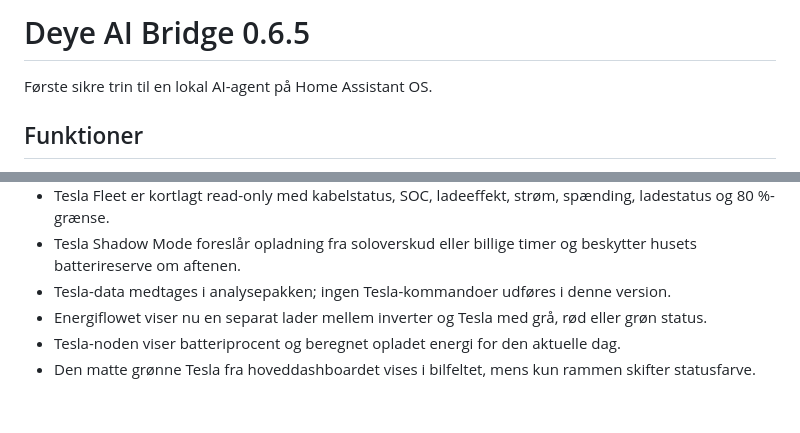
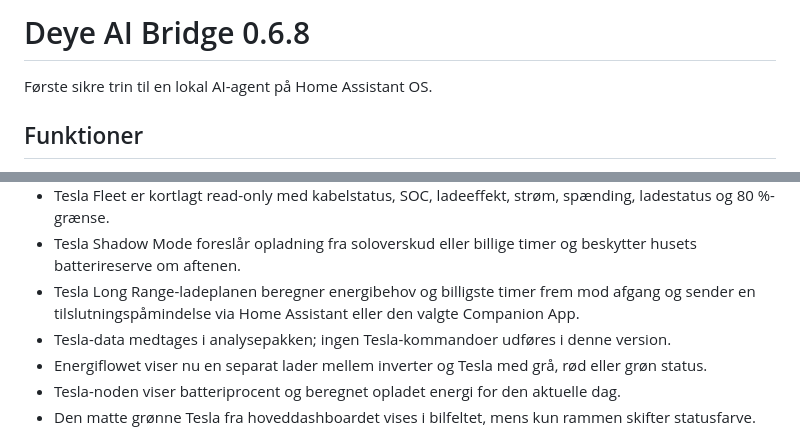
Before and after one commit to mfr170787-web/deye-ai-bridge, a Markdown page: deye_ai_bridge/README.md, 2 parts joined by grey strips. Rendered like a GitHub page; blank space fills up the shorter version.

Commit message:
Bump Deye AI Bridge to 0.6.8

```diff
--- a/deye_ai_bridge/README.md
+++ b/deye_ai_bridge/README.md
@@ -1,4 +1,4 @@
-# Deye AI Bridge 0.6.5
+# Deye AI Bridge 0.6.8
 
 Første sikre trin til en lokal AI-agent på Home Assistant OS.
 
@@ -20,6 +20,7 @@ Første sikre trin til en lokal AI-agent på Home Assistant OS.
 - Responsivt live-flow med animerede energiprikker for sol, net, batteri og hus.
 - Tesla Fleet er kortlagt read-only med kabelstatus, SOC, ladeeffekt, strøm, spænding, ladestatus og 80 %-grænse.
 - Tesla Shadow Mode foreslår opladning fra soloverskud eller billige timer og beskytter husets batterireserve om aftenen.
+- Tesla Long Range-ladeplanen beregner energibehov og billigste timer frem mod afgang og sender en tilslutningspåmindelse via Home Assistant eller den valgte Companion App.
 - Tesla-data medtages i analysepakken; ingen Tesla-kommandoer udføres i denne version.
 - Energiflowet viser nu en separat lader mellem inverter og Tesla med grå, rød eller grøn status.
 - Tesla-noden viser batteriprocent og beregnet opladet energi for den aktuelle dag.
```
